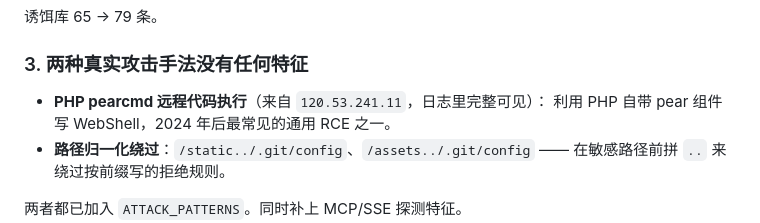
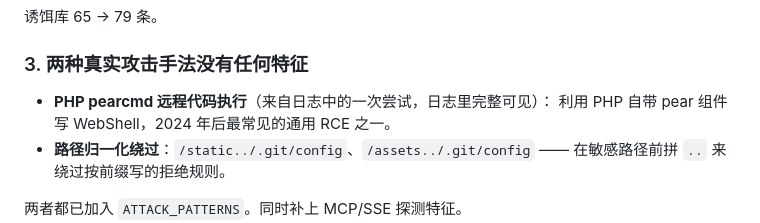
Before and after one commit to QiuXiYueShiJiu/vigil-guard, a Markdown page: CHANGELOG.md, the part around the change. Rendered like a GitHub page.

Commit message:
更新记录：去掉具体地址，只保留可复现的改动描述

```diff
--- a/CHANGELOG.md
+++ b/CHANGELOG.md
@@ -36,7 +36,7 @@
 
 ### 3. 两种真实攻击手法没有任何特征
 
-- **PHP pearcmd 远程代码执行**（来自 `120.53.241.11`，日志里完整可见）：
+- **PHP pearcmd 远程代码执行**（来自日志中的一次尝试，日志里完整可见）：
   利用 PHP 自带 pear 组件写 WebShell，2024 年后最常见的通用 RCE 之一。
 - **路径归一化绕过**：`/static../.git/config`、`/assets../.git/config` ——
   在敏感路径前拼 `..` 来绕过按前缀写的拒绝规则。
```
